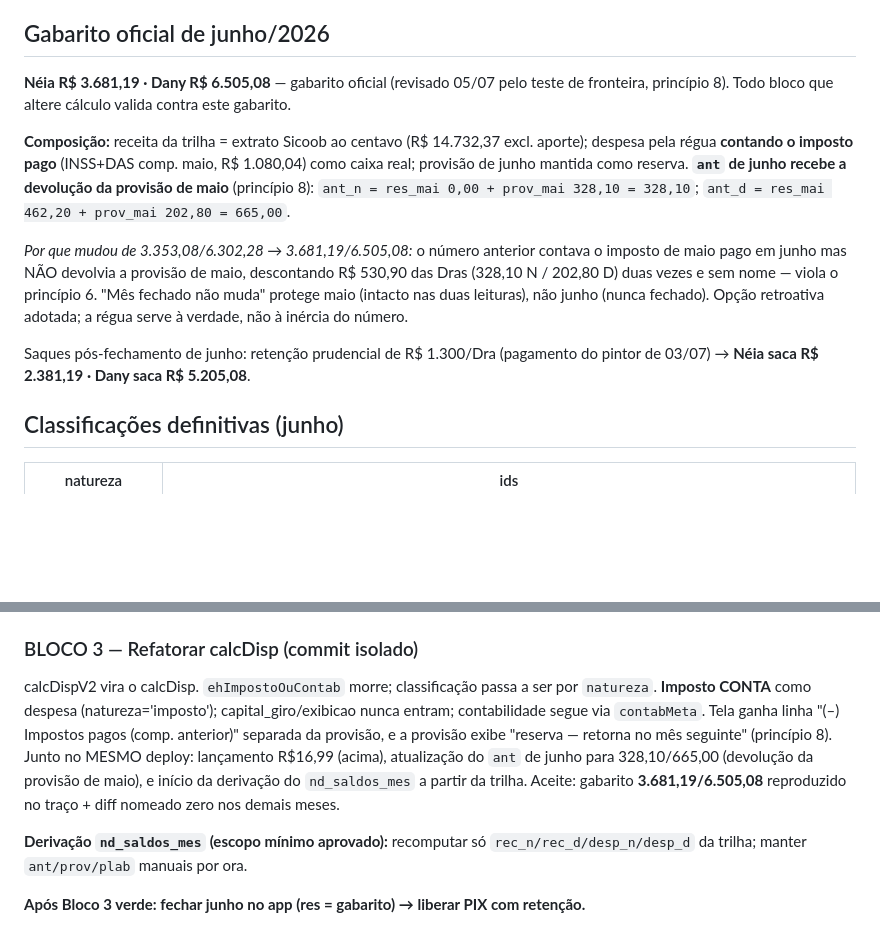
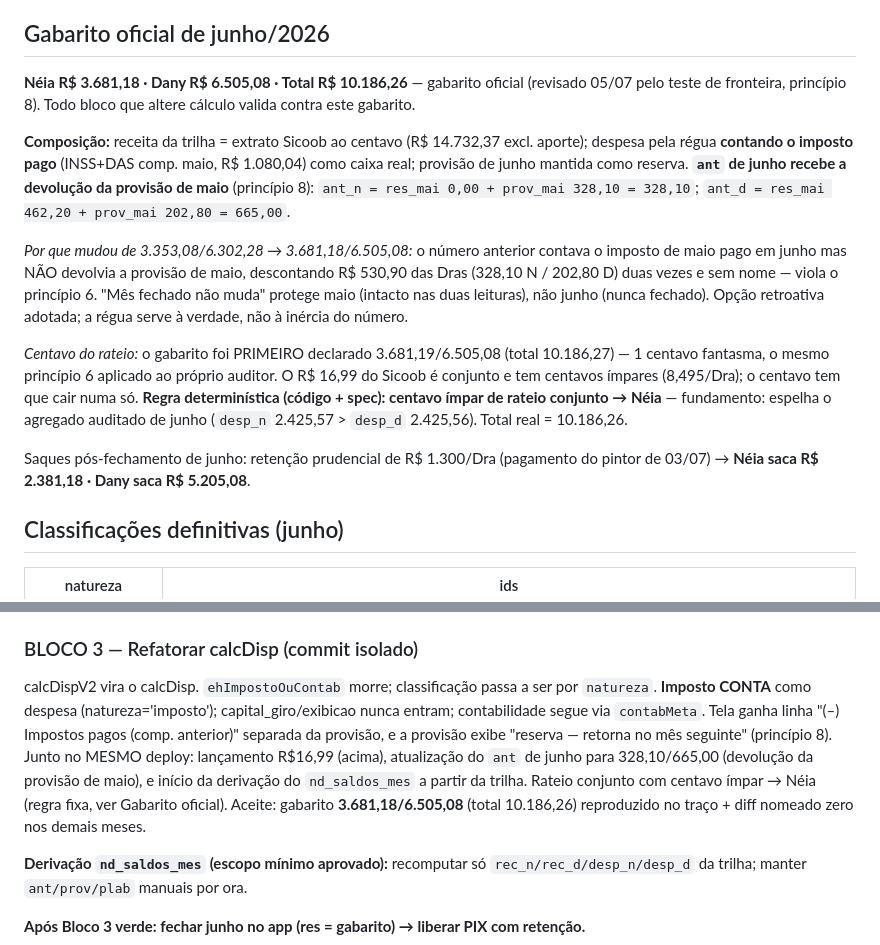
Before and after one commit to FabioSouza83/nd-app, a Markdown page: docs/spec-natureza.md, 2 parts joined by grey strips. Rendered like a GitHub page; blank space fills up the shorter version.

Commit message:
docs(spec): gabarito junho corrigido 3.681,18/6.505,08 + regra do rateio
O 3.681,19 declarado tinha 1 centavo fantasma (total 10.186,27) - principio 6
aplicado ao proprio auditor. Numero real 3.681,18/6.505,08 (total 10.186,26).
Regra fixa registrada: centavo impar de rateio conjunto -> Neia.

Co-Authored-By: Claude Opus 4.8 <noreply@anthropic.com>

```diff
--- a/docs/spec-natureza.md
+++ b/docs/spec-natureza.md
@@ -18,14 +18,16 @@ Estado ao consolidar (05/07/2026): Bloco 1 aplicado · Bloco 2 ✅ (backfill + d
 
 ## Gabarito oficial de junho/2026
 
-**Néia R$ 3.681,19 · Dany R$ 6.505,08** — gabarito oficial (revisado 05/07 pelo teste de fronteira, princípio 8). Todo bloco que altere cálculo valida contra este gabarito.
+**Néia R$ 3.681,18 · Dany R$ 6.505,08 · Total R$ 10.186,26** — gabarito oficial (revisado 05/07 pelo teste de fronteira, princípio 8). Todo bloco que altere cálculo valida contra este gabarito.
 
 **Composição:** receita da trilha = extrato Sicoob ao centavo (R$ 14.732,37 excl. aporte); despesa pela régua **contando o imposto pago** (INSS+DAS comp. maio, R$ 1.080,04) como caixa real; provisão de junho mantida como reserva.
 **`ant` de junho recebe a devolução da provisão de maio** (princípio 8): `ant_n = res_mai 0,00 + prov_mai 328,10 = 328,10`; `ant_d = res_mai 462,20 + prov_mai 202,80 = 665,00`.
 
-*Por que mudou de 3.353,08/6.302,28 → 3.681,19/6.505,08:* o número anterior contava o imposto de maio pago em junho mas NÃO devolvia a provisão de maio, descontando R$ 530,90 das Dras (328,10 N / 202,80 D) duas vezes e sem nome — viola o princípio 6. "Mês fechado não muda" protege maio (intacto nas duas leituras), não junho (nunca fechado). Opção retroativa adotada; a régua serve à verdade, não à inércia do número.
+*Por que mudou de 3.353,08/6.302,28 → 3.681,18/6.505,08:* o número anterior contava o imposto de maio pago em junho mas NÃO devolvia a provisão de maio, descontando R$ 530,90 das Dras (328,10 N / 202,80 D) duas vezes e sem nome — viola o princípio 6. "Mês fechado não muda" protege maio (intacto nas duas leituras), não junho (nunca fechado). Opção retroativa adotada; a régua serve à verdade, não à inércia do número.
 
-Saques pós-fechamento de junho: retenção prudencial de R$ 1.300/Dra (pagamento do pintor de 03/07) → **Néia saca R$ 2.381,19 · Dany saca R$ 5.205,08**.
+*Centavo do rateio:* o gabarito foi PRIMEIRO declarado 3.681,19/6.505,08 (total 10.186,27) — 1 centavo fantasma, o mesmo princípio 6 aplicado ao próprio auditor. O R$ 16,99 do Sicoob é conjunto e tem centavos ímpares (8,495/Dra); o centavo tem que cair numa só. **Regra determinística (código + spec): centavo ímpar de rateio conjunto → Néia** — fundamento: espelha o agregado auditado de junho (`desp_n` 2.425,57 > `desp_d` 2.425,56). Total real = 10.186,26.
+
+Saques pós-fechamento de junho: retenção prudencial de R$ 1.300/Dra (pagamento do pintor de 03/07) → **Néia saca R$ 2.381,18 · Dany saca R$ 5.205,08**.
 
 ## Classificações definitivas (junho)
 
@@ -51,7 +53,7 @@ Coluna `natureza` text NOT NULL DEFAULT 'operacao', CHECK nos 5 valores. Default
 Backfill aplicado pela tabela de classificações acima; id 54 deletado. Reconciliação trilha × agregado provada linha a linha: receita bate ao centavo, despesa bate a menos da mensalidade Sicoob R$16,99 (que não tem lançamento próprio ainda — adiada por sequenciamento pro Bloco 3, ver pendência acima). Gate = **3.353,08 / 6.302,28** confirmado. `calcDispV2` lê `natureza` (timing/rateio inalterados: `origem`, `tipo`, `created_at`, `venc`, `flag`).
 
 ### BLOCO 3 — Refatorar calcDisp (commit isolado)
-calcDispV2 vira o calcDisp. `ehImpostoOuContab` morre; classificação passa a ser por `natureza`. **Imposto CONTA** como despesa (natureza='imposto'); capital_giro/exibicao nunca entram; contabilidade segue via `contabMeta`. Tela ganha linha "(–) Impostos pagos (comp. anterior)" separada da provisão, e a provisão exibe "reserva — retorna no mês seguinte" (princípio 8). Junto no MESMO deploy: lançamento R$16,99 (acima), atualização do `ant` de junho para 328,10/665,00 (devolução da provisão de maio), e início da derivação do `nd_saldos_mes` a partir da trilha. Aceite: gabarito **3.681,19/6.505,08** reproduzido no traço + diff nomeado zero nos demais meses.
+calcDispV2 vira o calcDisp. `ehImpostoOuContab` morre; classificação passa a ser por `natureza`. **Imposto CONTA** como despesa (natureza='imposto'); capital_giro/exibicao nunca entram; contabilidade segue via `contabMeta`. Tela ganha linha "(–) Impostos pagos (comp. anterior)" separada da provisão, e a provisão exibe "reserva — retorna no mês seguinte" (princípio 8). Junto no MESMO deploy: lançamento R$16,99 (acima), atualização do `ant` de junho para 328,10/665,00 (devolução da provisão de maio), e início da derivação do `nd_saldos_mes` a partir da trilha. Rateio conjunto com centavo ímpar → Néia (regra fixa, ver Gabarito oficial). Aceite: gabarito **3.681,18/6.505,08** (total 10.186,26) reproduzido no traço + diff nomeado zero nos demais meses.
 
 **Derivação `nd_saldos_mes` (escopo mínimo aprovado):** recomputar só `rec_n/rec_d/desp_n/desp_d` da trilha; manter `ant/prov/plab` manuais por ora.
 
```
